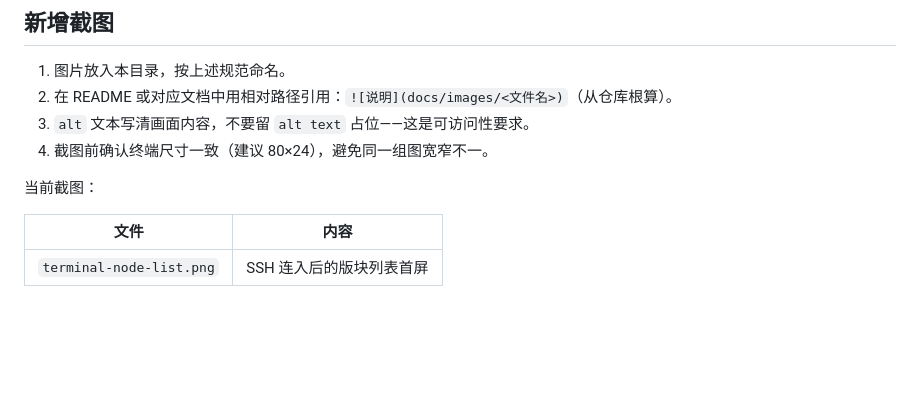
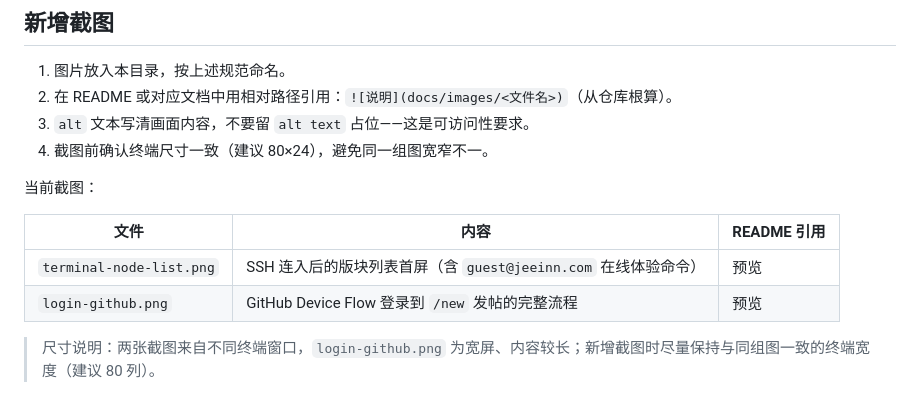
Before and after one commit to jeeinn/motd, a Markdown page: docs/images/README.md, the part around the change. GitHub-like rendering; blank space fills up the shorter version.

```diff
--- a/docs/images/README.md
+++ b/docs/images/README.md
@@ -17,6 +17,9 @@
 
 当前截图：
 
-| 文件 | 内容 |
-| --- | --- |
-| `terminal-node-list.png` | SSH 连入后的版块列表首屏 |
+| 文件 | 内容 | README 引用 |
+| --- | --- | --- |
+| `terminal-node-list.png` | SSH 连入后的版块列表首屏（含 `guest@jeeinn.com` 在线体验命令） | 预览 |
+| `login-github.png` | GitHub Device Flow 登录到 `/new` 发帖的完整流程 | 预览 |
+
+> 尺寸说明：两张截图来自不同终端窗口，`login-github.png` 为宽屏、内容较长；新增截图时尽量保持与同组图一致的终端宽度（建议 80 列）。
```
Also changed, not shown: README.md (+16 -2 lines), docs/images/login-github.png (added), docs/images/terminal-node-list.png.
